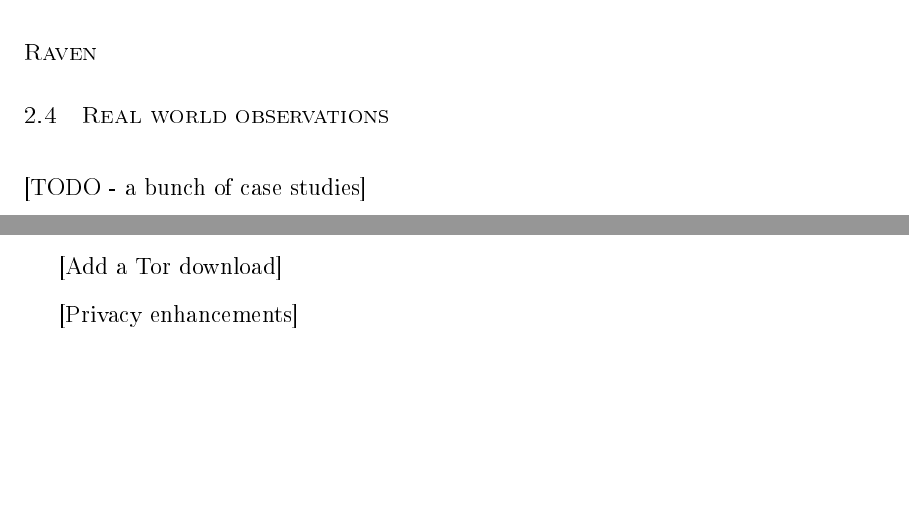
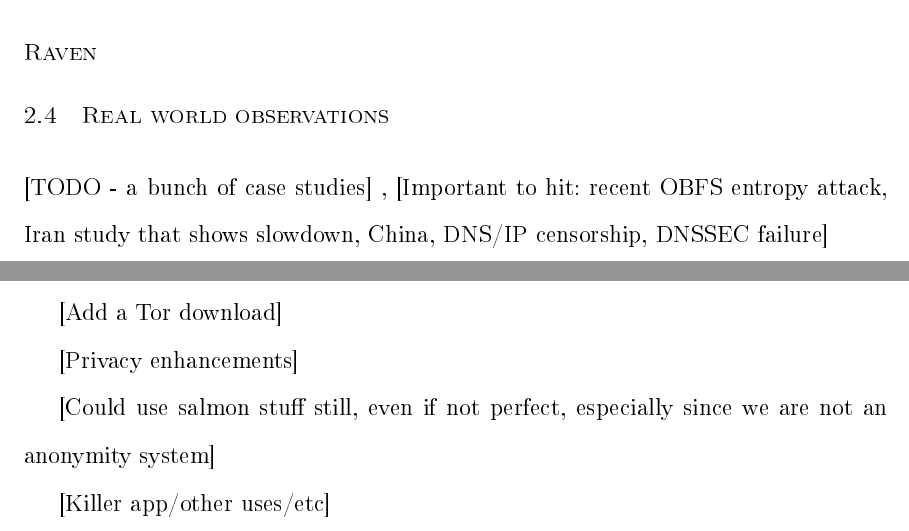
Before and after one commit to ElianaTroper/thesis-paper, a LaTeX thesis (paper.tex): two parts of pages 24 and 40 of 43, joined at a grey line, cut so that both start at the same text, the shorter picture padded with empty space. The pictures show the PDF file paper.pdf that the author committed with the source.

Commit message:
Some more notes

```diff
--- a/paper.tex
+++ b/paper.tex
@@ -293,6 +295,8 @@ TODO
 \section{Real world observations}
 
 [TODO - a bunch of case studies]
+ ,
+[Important to hit: recent OBFS entropy attack, Iran study that shows slowdown, China, DNS/IP censorship, DNSSEC failure]
 
 \subsection{Real world and academic theory}
 
@@ -520,6 +526,10 @@ While we believe that one of these paths (clear disclosure) would allow for an e
 
 [Privacy enhancements]
 
+[Could use salmon stuff still, even if not perfect, especially since we are not an anonymity system]
+
+[Killer app/other uses/etc]
+
 \appendices  % Indicates that appendices follow.
 % If there's only one, use \appendix instead.
 
```
Also changed, not shown: paper.pdf, paper.tex (6 more changed lines).
